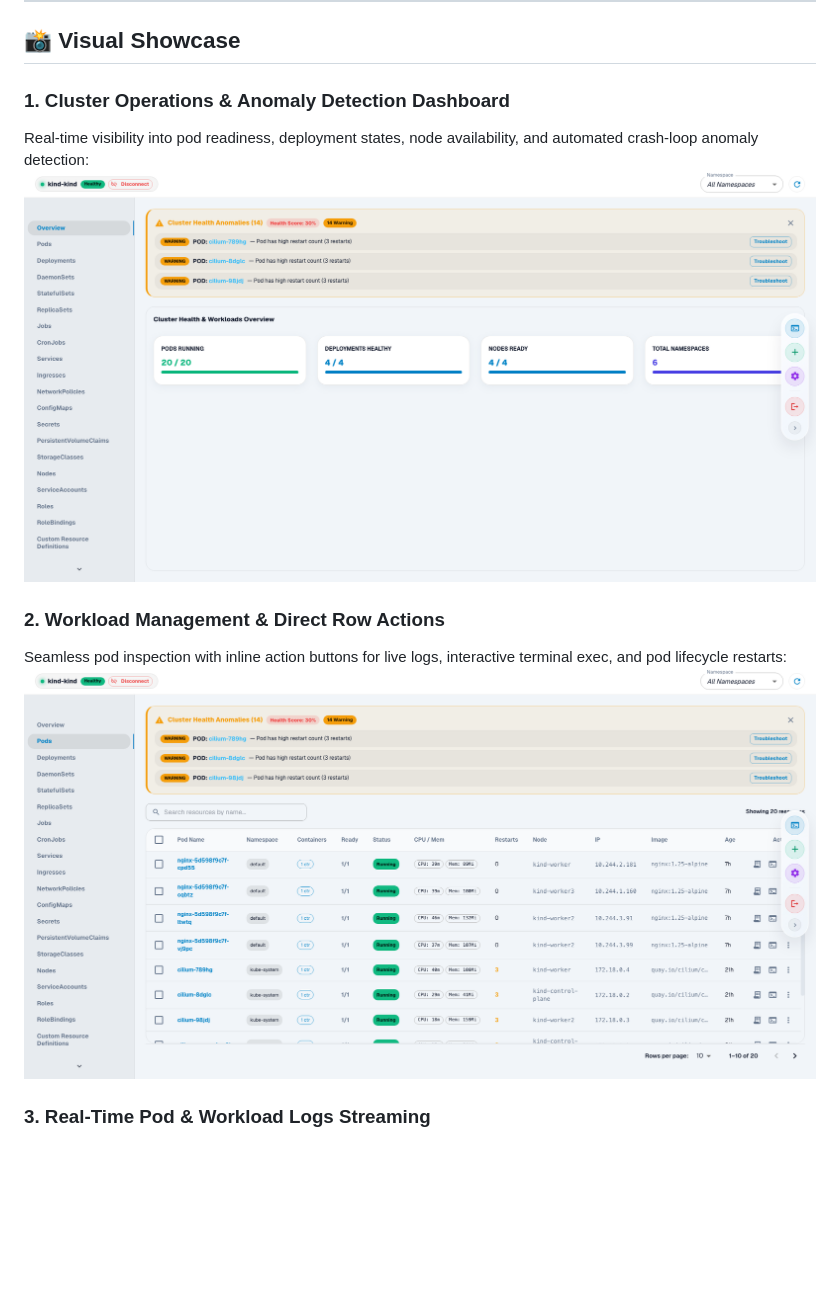
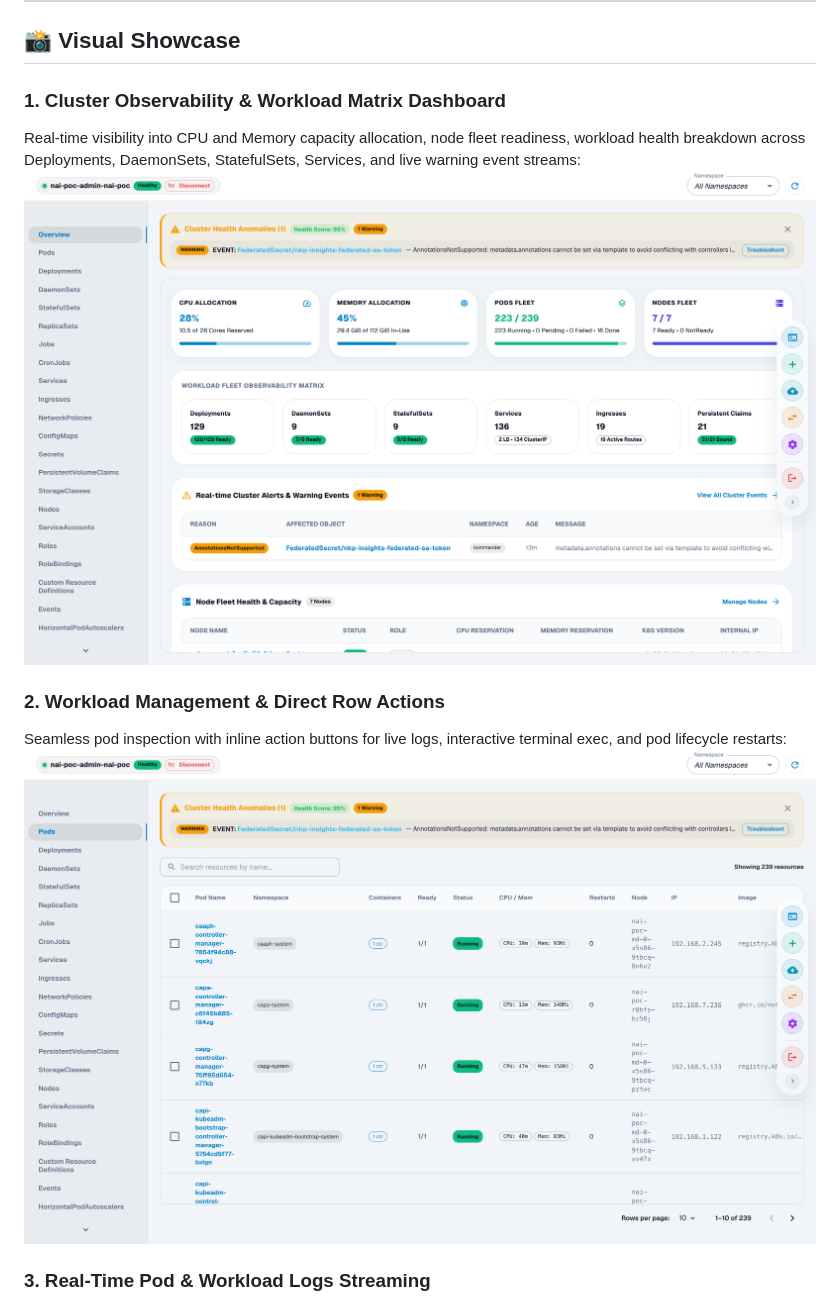
Before and after one commit to su-mangale/NextKube, a Markdown page: README.md, the part around one of its changes. Rendered like a GitHub page; pictures changed too: docs/images/01-cluster-overview.png, docs/images/02-pods-management.png; blank space fills up the shorter version.

```diff
--- a/README.md
+++ b/README.md
@@ -23,8 +23,8 @@
 
 ## 📸 Visual Showcase
 
-### 1. Cluster Operations & Anomaly Detection Dashboard
-Real-time visibility into pod readiness, deployment states, node availability, and automated crash-loop anomaly detection:
+### 1. Cluster Observability & Workload Matrix Dashboard
+Real-time visibility into CPU and Memory capacity allocation, node fleet readiness, workload health breakdown across Deployments, DaemonSets, StatefulSets, Services, and live warning event streams:
 ![Cluster Overview](docs/images/01-cluster-overview.png)
 
 ### 2. Workload Management & Direct Row Actions
```
Also changed, not shown: other parts of README.md (+4 -4 lines), docs/FEATURES.md (+11 -8 lines), docs/images/03-deployments-scale.png, docs/images/06-system-settings.png, docs/images/10-kubeconsole.png.
